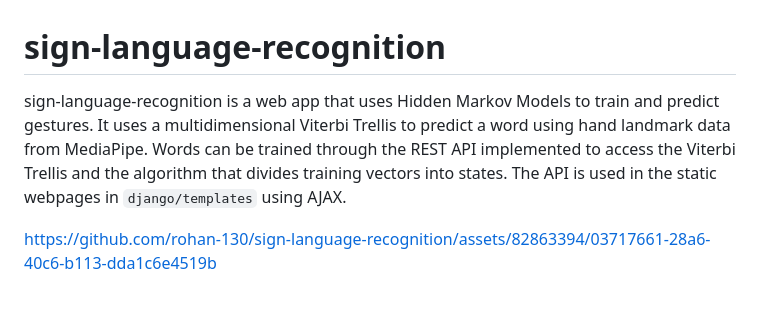
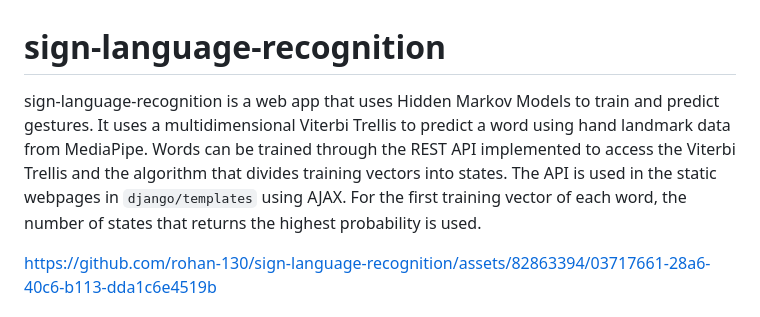
Before and after one commit to rohan-130/Sign-Language-Detection, a Markdown page: README.md, the part around the change. Rendered like a GitHub page.

````diff
--- a/README.md
+++ b/README.md
@@ -1,6 +1,6 @@
 # sign-language-recognition
 
-sign-language-recognition is a web app that uses Hidden Markov Models to train and predict gestures. It uses a multidimensional Viterbi Trellis to predict a word using hand landmark data from MediaPipe. Words can be trained through the REST API implemented to access the Viterbi Trellis and the algorithm that divides training vectors into states. The API is used in the static webpages in ```django/templates``` using AJAX.
+sign-language-recognition is a web app that uses Hidden Markov Models to train and predict gestures. It uses a multidimensional Viterbi Trellis to predict a word using hand landmark data from MediaPipe. Words can be trained through the REST API implemented to access the Viterbi Trellis and the algorithm that divides training vectors into states. The API is used in the static webpages in ```django/templates``` using AJAX. For the first training vector of each word, the number of states that returns the highest probability is used.
 
 https://github.com/rohan-130/sign-language-recognition/assets/82863394/03717661-28a6-40c6-b113-dda1c6e4519b
 
````
